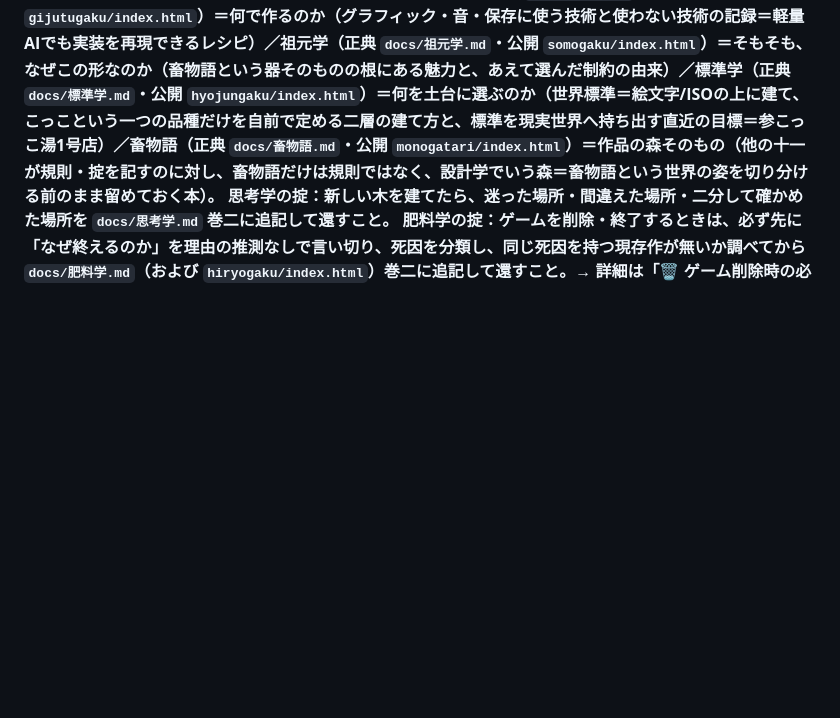
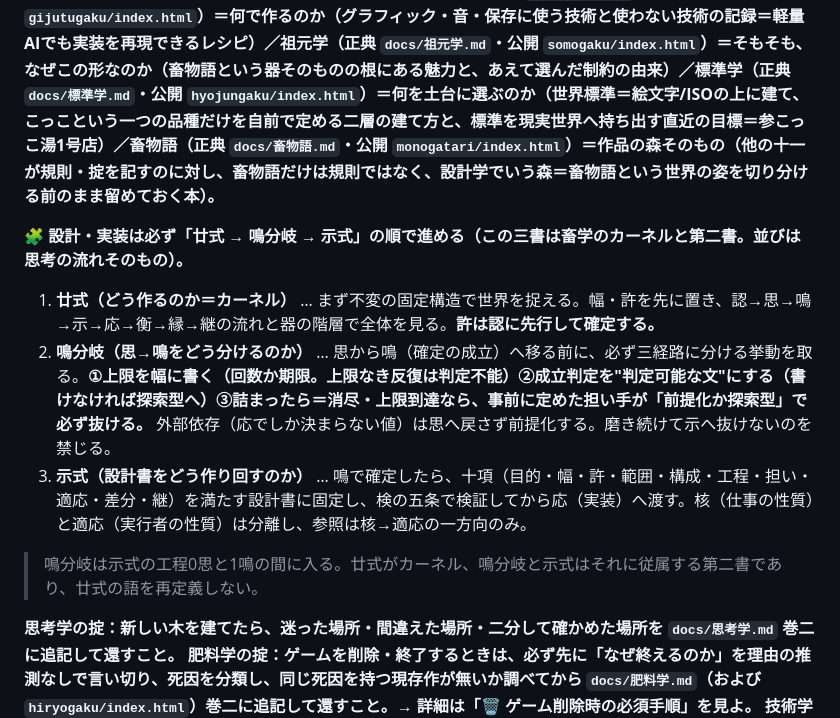
Before and after one commit to yn20051008-ux/chikumo-site, a Markdown page: CLAUDE.md, the part around the change. Drawn GitHub-style; blank space fills up the shorter version.

Commit message:
CLAUDE.md: 設計・実装は「廿式→鳴分岐→示式」の順で進めることを明記 (#320)
畜学のカーネル（廿式）と第二書（鳴分岐・示式）を、作業の
実行順として明文化。鳴分岐は思→鳴で必ず三経路に分ける挙動
（上限・成立文・打切りの二択）を取ることを掟として記した。


Claude-Session: https://claude.ai/code/session_01JAEAsbuxVNoVxHuAqjeF4M

Co-authored-by: Claude <noreply@anthropic.com>

```diff
--- a/CLAUDE.md
+++ b/CLAUDE.md
@@ -8,6 +8,13 @@
 
 **新しいこっこゲームを設計・実装する前に、必ず次の十二を読むこと。十二の蔵の役割：**
 **廿式（`nijusshiki/index.html`）＝どう作るのか（不変の固定構造＝カーネル。番号は機能順（依存順）。旧・十四式 `jushishiki/index.html`＝観測順は別系統として残り、蔵書の入り口からは外れて廿式のヘッダーから参照する）／鳴分岐（`meibunki/index.html`・正典 `docs/鳴分岐.md`）＝思→鳴の分岐をどう定めるのか（廿式の次・示式の前に置く畜学第二書。廿式に従属する固定構造で、中央＝思→鳴のみを扱い示以降は扱わない。成立→示・思戻り→思・打切り→前提化か探索型の三経路。反復には幅の内に上限を記す。示式の工程0思と1鳴の間に入る）／示式（`shishiki/index.html`・正典 `docs/示式.md`）＝設計書をどう作り回すのか（廿式の次に置く畜学第二書。廿式に従属する固定構造で、原則・十項・工程・検・停止は不変、更新対象は事例のみ。許を核に外部への指向を確定し、応を持つ全計画＝行事・開発・旅程・調査を文書化する手順）／遊戯学（`yugigaku/index.html`＝七相の秘伝）＝なぜ作るのか／設計学（`sekkeigaku/index.html`）＝どの高さ・どの順で作るのか／畜史（`changelog/`）＝何を作ったのか／思考学（正典 `docs/思考学.md`・公開 `shikogaku/index.html`）＝どう考えたのか（判断が分かれた場所の記録と標準手順＝軽量AIでも再現できる思考の再現レシピ）／肥料学（正典 `docs/肥料学.md`・公開 `hiryogaku/index.html`）＝なぜ終えたのか（削除したゲームの死因記録＝枯れた木を次の芽の糧にする）／技術学（正典 `docs/技術学.md`・公開 `gijutugaku/index.html`）＝何で作るのか（グラフィック・音・保存に使う技術と使わない技術の記録＝軽量AIでも実装を再現できるレシピ）／祖元学（正典 `docs/祖元学.md`・公開 `somogaku/index.html`）＝そもそも、なぜこの形なのか（畜物語という器そのものの根にある魅力と、あえて選んだ制約の由来）／標準学（正典 `docs/標準学.md`・公開 `hyojungaku/index.html`）＝何を土台に選ぶのか（世界標準＝絵文字/ISOの上に建て、こっこという一つの品種だけを自前で定める二層の建て方と、標準を現実世界へ持ち出す直近の目標＝参こっこ湯1号店）／畜物語（正典 `docs/畜物語.md`・公開 `monogatari/index.html`）＝作品の森そのもの（他の十一が規則・掟を記すのに対し、畜物語だけは規則ではなく、設計学でいう森＝畜物語という世界の姿を切り分ける前のまま留めておく本）。**
+
+🧩 **設計・実装は必ず「廿式 → 鳴分岐 → 示式」の順で進める（この三書は畜学のカーネルと第二書。並びは思考の流れそのもの）。**
+1. **廿式（どう作るのか＝カーネル）** … まず不変の固定構造で世界を捉える。幅・許を先に置き、認→思→鳴→示→応→衡→縁→継の流れと器の階層で全体を見る。**許は認に先行して確定する。**
+2. **鳴分岐（思→鳴をどう分けるのか）** … 思から鳴（確定の成立）へ移る前に、必ず三経路に分ける挙動を取る。**①上限を幅に書く（回数か期限。上限なき反復は判定不能）②成立判定を"判定可能な文"にする（書けなければ探索型へ）③詰まったら＝消尽・上限到達なら、事前に定めた担い手が「前提化か探索型」で必ず抜ける。** 外部依存（応でしか決まらない値）は思へ戻さず前提化する。磨き続けて示へ抜けないのを禁じる。
+3. **示式（設計書をどう作り回すのか）** … 鳴で確定したら、十項（目的・幅・許・範囲・構成・工程・担い・適応・差分・継）を満たす設計書に固定し、検の五条で検証してから応（実装）へ渡す。核（仕事の性質）と適応（実行者の性質）は分離し、参照は核→適応の一方向のみ。
+> 鳴分岐は示式の工程0思と1鳴の間に入る。廿式がカーネル、鳴分岐と示式はそれに従属する第二書であり、廿式の語を再定義しない。
+
 **思考学の掟：新しい木を建てたら、迷った場所・間違えた場所・二分して確かめた場所を `docs/思考学.md` 巻二に追記して還すこと。**
 **肥料学の掟：ゲームを削除・終了するときは、必ず先に「なぜ終えるのか」を理由の推測なしで言い切り、死因を分類し、同じ死因を持つ現存作が無いか調べてから `docs/肥料学.md`（および `hiryogaku/index.html`）巻二に追記して還すこと。→ 詳細は「🗑️ ゲーム削除時の必須手順」を見よ。**
 **技術学の掟：グラフィック・音・保存で新しい技法を使ったら、または既存作の実装を調べて発見があったら `docs/技術学.md`（および `gijutugaku/index.html`）に追記して還すこと。**
```
